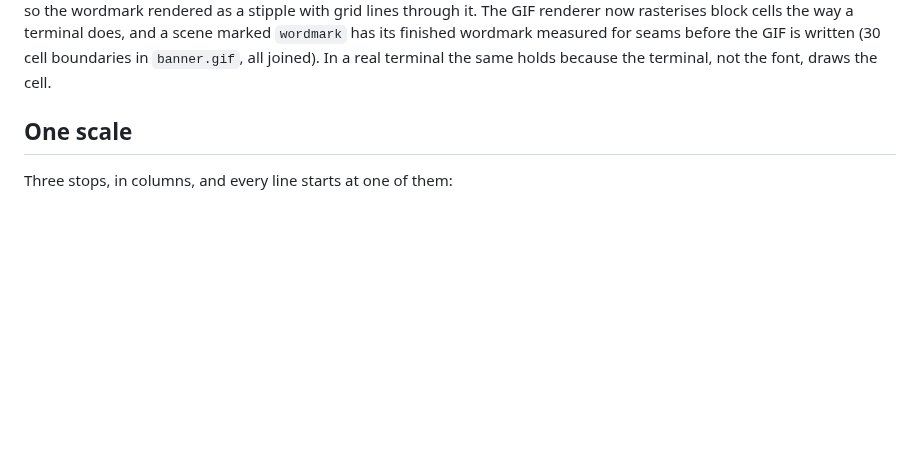
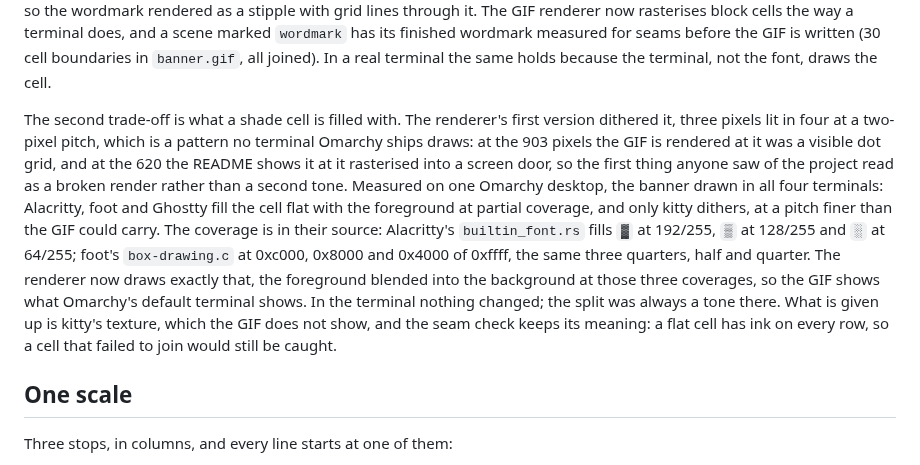
Before and after one commit to mtolhuys/omakit, a Markdown page: docs/TUI.md, the part around the change. GitHub-like rendering; blank space fills up the shorter version.

```diff
--- a/docs/TUI.md
+++ b/docs/TUI.md
@@ -88,6 +88,25 @@ rasterises block cells the way a terminal does, and a scene marked `wordmark`
 has its finished wordmark measured for seams before the GIF is written (30 cell
 boundaries in `banner.gif`, all joined). In a real terminal the same holds
 because the terminal, not the font, draws the cell.
+
+The second trade-off is what a shade cell is filled with. The renderer's first
+version dithered it, three pixels lit in four at a two-pixel pitch, which is a
+pattern no terminal Omarchy ships draws: at the 903 pixels the GIF is rendered
+at it was a visible dot grid, and at the 620 the README shows it at it
+rasterised into a screen door, so the first thing anyone saw of the project
+read as a broken render rather than a second tone. Measured on one Omarchy
+desktop, the banner drawn in all four terminals: Alacritty, foot and Ghostty
+fill the cell flat with the foreground at partial coverage, and only kitty
+dithers, at a pitch finer than the GIF could carry. The coverage is in their
+source: Alacritty's `builtin_font.rs` fills `▓` at 192/255, `▒` at 128/255 and
+`░` at 64/255; foot's `box-drawing.c` at 0xc000, 0x8000 and 0x4000 of 0xffff,
+the same three quarters, half and quarter. The renderer now draws exactly that,
+the foreground blended into the background at those three coverages, so the
+GIF shows what Omarchy's default terminal shows. In the terminal nothing
+changed; the split was always a tone there. What is given up is kitty's
+texture, which the GIF does not show, and the seam check keeps its meaning:
+a flat cell has ink on every row, so a cell that failed to join would still be
+caught.
 
 ## One scale
 
```
Also changed, not shown: docs/media/README.md (+9 -5 lines), docs/media/banner.gif, docs/media/setup.gif, docs/media/submit.gif, 1 other file.
